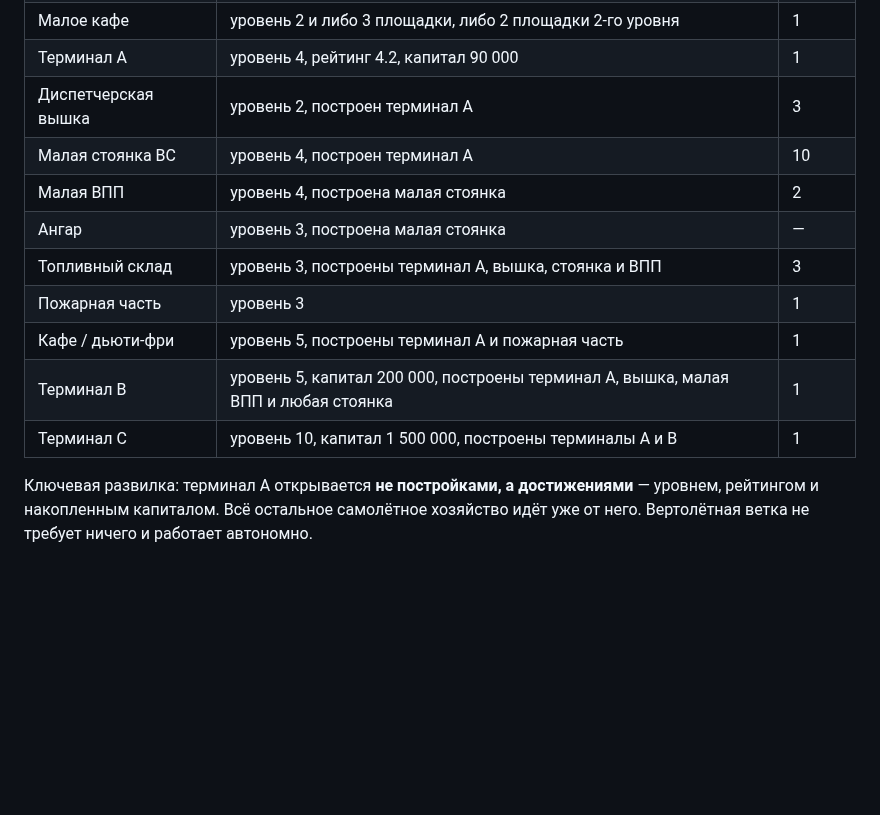
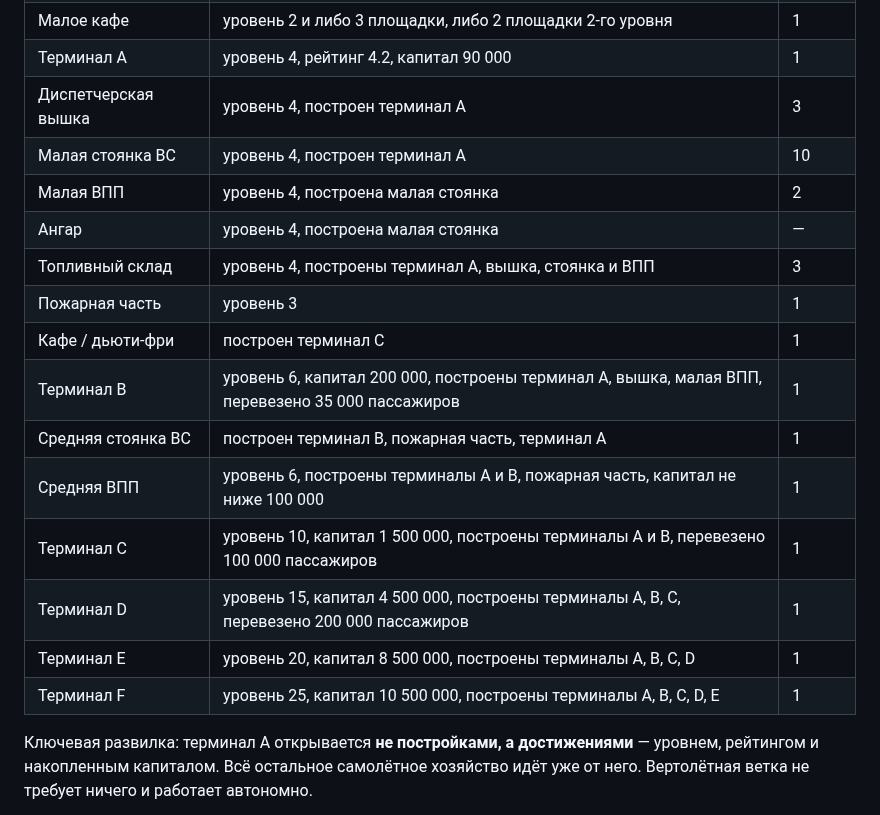
Before and after one commit to souljourneyair/Soul-journey, a Markdown page: docs/MECHANICS.md, the part around the change. Drawn GitHub-style; blank space fills up the shorter version.

```diff
--- a/docs/MECHANICS.md
+++ b/docs/MECHANICS.md
@@ -275,15 +275,20 @@
 | Вертолётная стоянка | нет условий | 3 |
 | Малое кафе | уровень 2 и либо 3 площадки, либо 2 площадки 2-го уровня | 1 |
 | Терминал A | уровень 4, рейтинг 4.2, капитал 90 000 | 1 |
-| Диспетчерская вышка | уровень 2, построен терминал A | 3 |
+| Диспетчерская вышка | уровень 4, построен терминал A | 3 |
 | Малая стоянка ВС | уровень 4, построен терминал A | 10 |
 | Малая ВПП | уровень 4, построена малая стоянка | 2 |
-| Ангар | уровень 3, построена малая стоянка | — |
-| Топливный склад | уровень 3, построены терминал A, вышка, стоянка и ВПП | 3 |
+| Ангар | уровень 4, построена малая стоянка | — |
+| Топливный склад | уровень 4, построены терминал A, вышка, стоянка и ВПП | 3 |
 | Пожарная часть | уровень 3 | 1 |
-| Кафе / дьюти-фри | уровень 5, построены терминал A и пожарная часть | 1 |
-| Терминал B | уровень 5, капитал 200 000, построены терминал A, вышка, малая ВПП и любая стоянка | 1 |
-| Терминал C | уровень 10, капитал 1 500 000, построены терминалы A и B | 1 |
+| Кафе / дьюти-фри | построен терминал C | 1 |
+| Терминал B | уровень 6, капитал 200 000, построены терминал A, вышка, малая ВПП, перевезено 35 000 пассажиров | 1 |
+| Средняя стоянка ВС| построен терминал B, пожарная часть, терминал А | 1 |
+| Средняя ВПП | уровень 6, построены терминалы A и B, пожарная часть, капитал не ниже 100 000| 1 |
+| Терминал C | уровень 10, капитал 1 500 000, построены терминалы A и B, перевезено 100 000 пассажиров | 1 |
+| Терминал D | уровень 15, капитал 4 500 000, построены терминалы A, B, C, перевезено 200 000 пассажиров | 1 |
+| Терминал E | уровень 20, капитал 8 500 000, построены терминалы A, B, C, D | 1 | перевезено 400 000 пассажиров | 1 |
+| Терминал F | уровень 25, капитал 10 500 000, построены терминалы A, B, C, D, E | 1 | перевезено 500 000 пассажиров | 1 |
 
 Ключевая развилка: терминал A открывается **не постройками, а достижениями** —
 уровнем, рейтингом и накопленным капиталом. Всё остальное самолётное хозяйство
```
